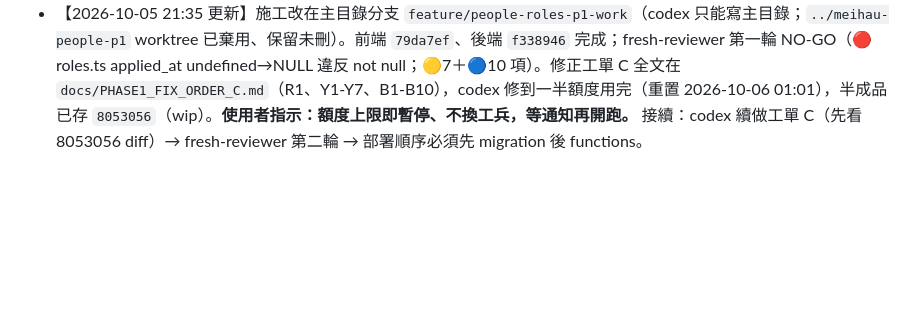
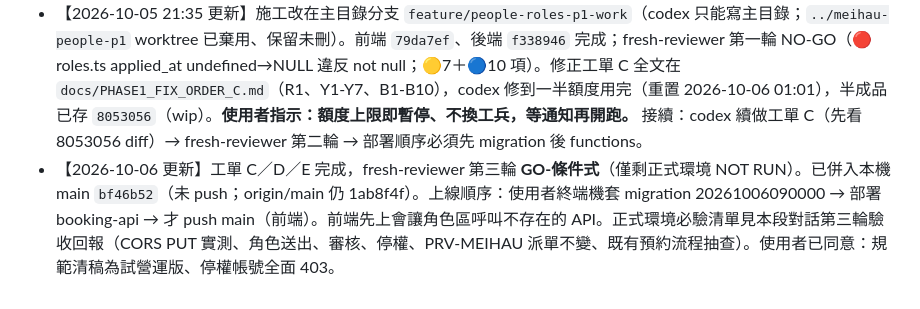
Before and after one commit to jikong0709/meihau-booking, a Markdown page: 協作/工作交接區.md, the part around the change. GitHub-like rendering; blank space fills up the shorter version.

Commit message:
docs: record phase 1 acceptance and rollout order
Co-Authored-By: Claude Opus 5.5 <noreply@anthropic.com>

```diff
--- a/協作/工作交接區.md
+++ b/協作/工作交接區.md
@@ -122,3 +122,4 @@
 - 【半成品】worktree `../meihau-people-p1`（分支 `feature/people-roles-p1`）留有前端工兵未完成、未驗收的改動：index.html、member.html、platform.css（約 +244 行，未 commit）。後端工單 A 尚未產出任何檔案。
 - 【你要接的任務】使用者通知後：重派工單 A（後端）與工單 B（前端，從半成品續做或重做由指揮官判斷）→ 整合 commit → fresh-reviewer 依設計 §5 驗收 → 使用者終端機執行 migration／deploy。
 - 【2026-10-05 21:35 更新】施工改在主目錄分支 `feature/people-roles-p1-work`（codex 只能寫主目錄；`../meihau-people-p1` worktree 已棄用、保留未刪）。前端 `79da7ef`、後端 `f338946` 完成；fresh-reviewer 第一輪 NO-GO（🔴 roles.ts applied_at undefined→NULL 違反 not null；🟡7＋🔵10 項）。修正工單 C 全文在 `docs/PHASE1_FIX_ORDER_C.md`（R1、Y1-Y7、B1-B10），codex 修到一半額度用完（重置 2026-10-06 01:01），半成品已存 `8053056`（wip）。**使用者指示：額度上限即暫停、不換工兵，等通知再開跑。** 接續：codex 續做工單 C（先看 8053056 diff）→ fresh-reviewer 第二輪 → 部署順序必須先 migration 後 functions。
+- 【2026-10-06 更新】工單 C／D／E 完成，fresh-reviewer 第三輪 **GO-條件式**（僅剩正式環境 NOT RUN）。已併入本機 main `bf46b52`（未 push；origin/main 仍 1ab8f4f）。上線順序：使用者終端機套 migration 20261006090000 → 部署 booking-api → 才 push main（前端）。前端先上會讓角色區呼叫不存在的 API。正式環境必驗清單見本段對話第三輪驗收回報（CORS PUT 實測、角色送出、審核、停權、PRV-MEIHAU 派單不變、既有預約流程抽查）。使用者已同意：規範清稿為試營運版、停權帳號全面 403。
```
